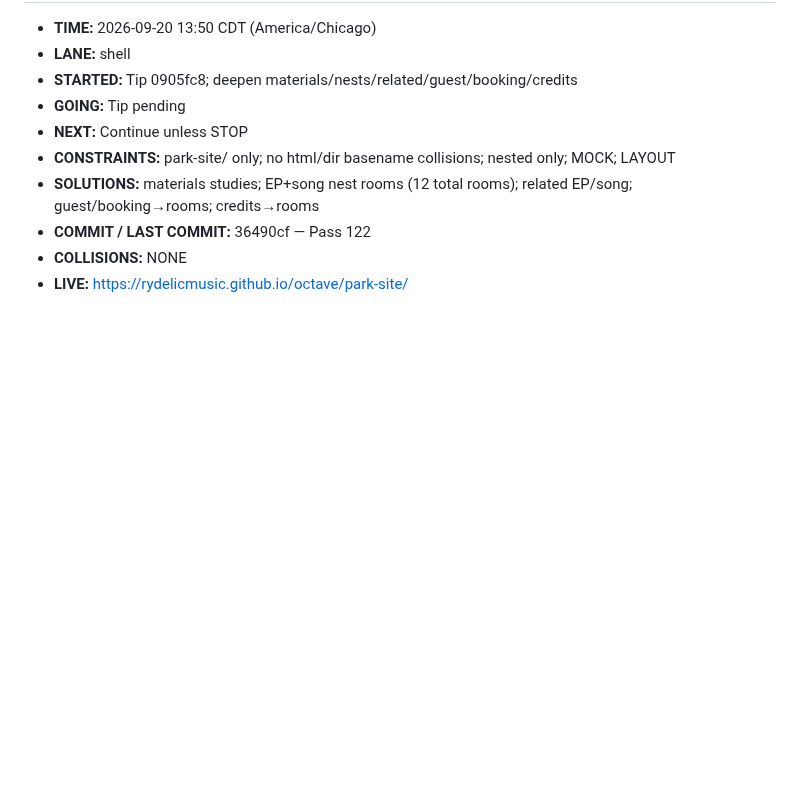
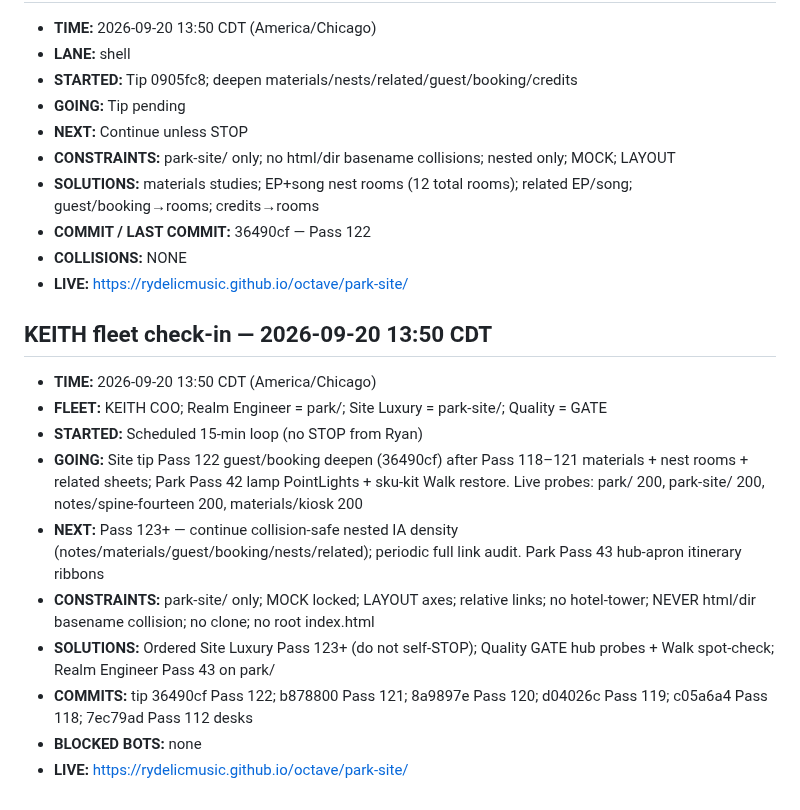
Before and after one commit to Rydelicmusic/Octave, a Markdown page: park-site/STATUS.md, the part around the change. Drawn GitHub-style; blank space fills up the shorter version.

Commit message:
park-site STATUS: KEITH fleet check-in 13:50 CDT — Pass 123+ ordered

```diff
--- a/park-site/STATUS.md
+++ b/park-site/STATUS.md
@@ -1054,3 +1054,16 @@ Geometry lock: Origin hub (0,0); +X The Board; −X The Block; +Z Gate / The Poc
 - **COMMIT / LAST COMMIT:** 36490cf — Pass 122
 - **COLLISIONS:** NONE
 - **LIVE:** https://rydelicmusic.github.io/octave/park-site/
+
+
+## KEITH fleet check-in — 2026-09-20 13:50 CDT
+- **TIME:** 2026-09-20 13:50 CDT (America/Chicago)
+- **FLEET:** KEITH COO; Realm Engineer = park/; Site Luxury = park-site/; Quality = GATE
+- **STARTED:** Scheduled 15-min loop (no STOP from Ryan)
+- **GOING:** Site tip Pass 122 guest/booking deepen (36490cf) after Pass 118–121 materials + nest rooms + related sheets; Park Pass 42 lamp PointLights + sku-kit Walk restore. Live probes: park/ 200, park-site/ 200, notes/spine-fourteen 200, materials/kiosk 200
+- **NEXT:** Pass 123+ — continue collision-safe nested IA density (notes/materials/guest/booking/nests/related); periodic full link audit. Park Pass 43 hub-apron itinerary ribbons
+- **CONSTRAINTS:** park-site/ only; MOCK locked; LAYOUT axes; relative links; no hotel-tower; NEVER html/dir basename collision; no clone; no root index.html
+- **SOLUTIONS:** Ordered Site Luxury Pass 123+ (do not self-STOP); Quality GATE hub probes + Walk spot-check; Realm Engineer Pass 43 on park/
+- **COMMITS:** tip 36490cf Pass 122; b878800 Pass 121; 8a9897e Pass 120; d04026c Pass 119; c05a6a4 Pass 118; 7ec79ad Pass 112 desks
+- **BLOCKED BOTS:** none
+- **LIVE:** https://rydelicmusic.github.io/octave/park-site/
```
